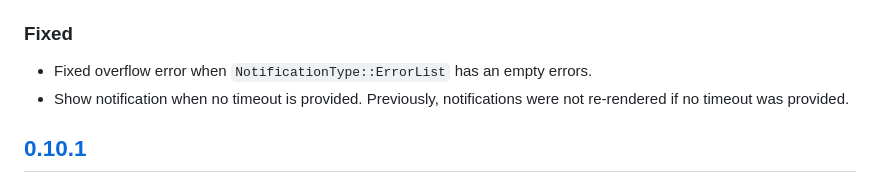
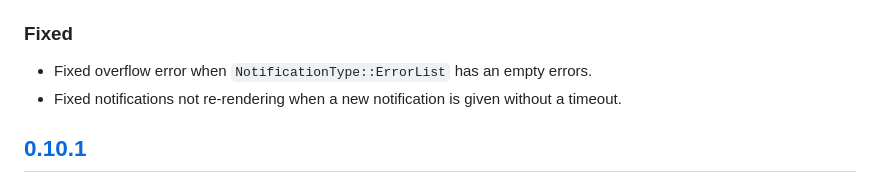
Before and after one commit to aicers/frontary, a Markdown page: CHANGELOG.md, the part around the change. Rendered like a GitHub page.

Commit message:
Update changelog regarding notification
Closes #280

```diff
--- a/CHANGELOG.md
+++ b/CHANGELOG.md
@@ -10,8 +10,8 @@ Versioning](https://semver.org/spec/v2.0.0.html).
 ### Fixed
 
 - Fixed overflow error when `NotificationType::ErrorList` has an empty errors.
-- Show notification when no timeout is provided. Previously, notifications were
-  not re-rendered if no timeout was provided.
+- Fixed notifications not re-rendering when a new notification is given without
+  a timeout.
 
 ## [0.10.1]
 
```
